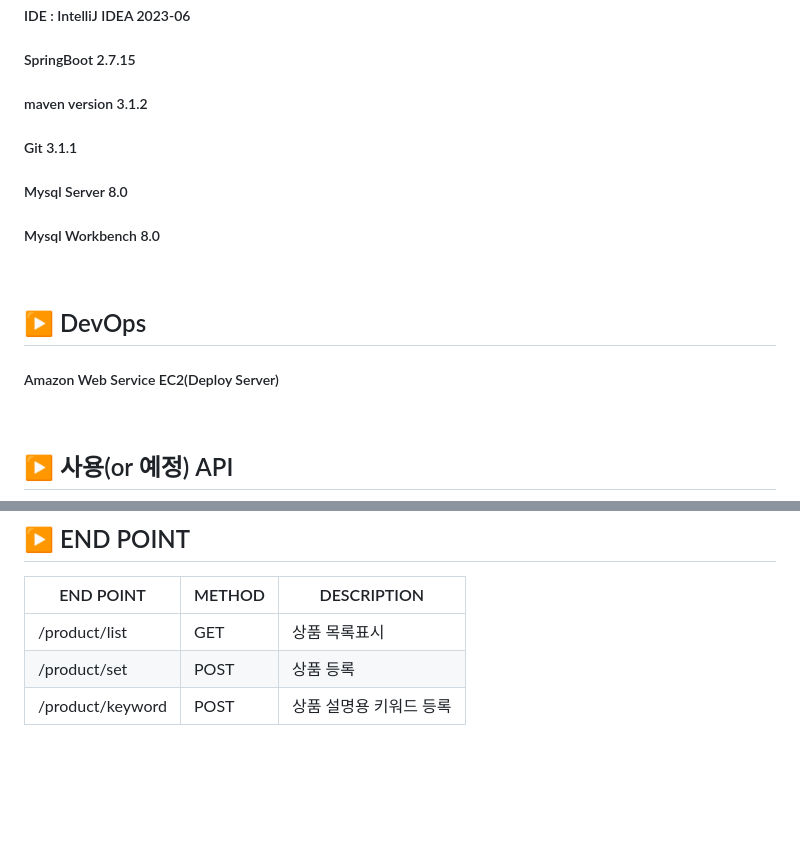
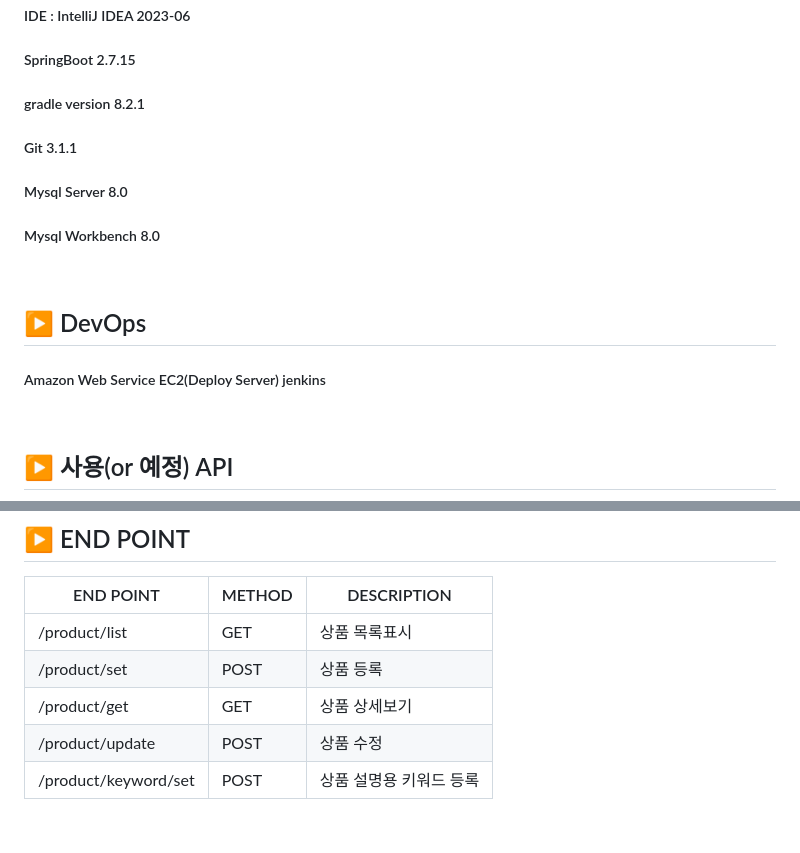
Before and after one commit to GH6679/TeamProject, a Markdown page: README.md, 2 parts joined by grey strips. Rendered like a GitHub page; blank space fills up the shorter version.

```diff
--- a/README.md
+++ b/README.md
@@ -52,7 +52,7 @@
 
 ##### IDE : IntelliJ IDEA 2023-06
 ##### SpringBoot 2.7.15
-##### maven version 3.1.2
+##### gradle version 8.2.1
 ##### Git 3.1.1
 ##### Mysql Server 8.0
 ##### Mysql Workbench 8.0
@@ -61,7 +61,7 @@
 
 ## ▶️ DevOps
 
-##### Amazon Web Service EC2(Deploy Server)
+##### Amazon Web Service EC2(Deploy Server) jenkins
 
 <br/>
 
@@ -100,5 +100,7 @@ https://shields.io/
 |------|---|---|
 |/product/list|GET|상품 목록표시|
 |/product/set|POST|상품 등록|
-|/product/keyword|POST|상품 설명용 키워드 등록|
+|/product/get|GET|상품 상세보기|
+|/product/update|POST|상품 수정|
+|/product/keyword/set|POST|상품 설명용 키워드 등록|
 <br/>
```
